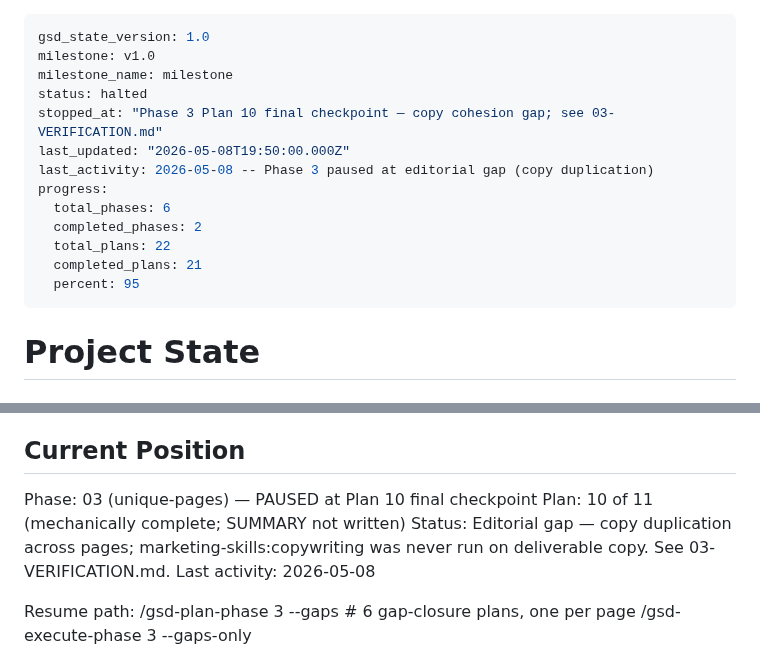
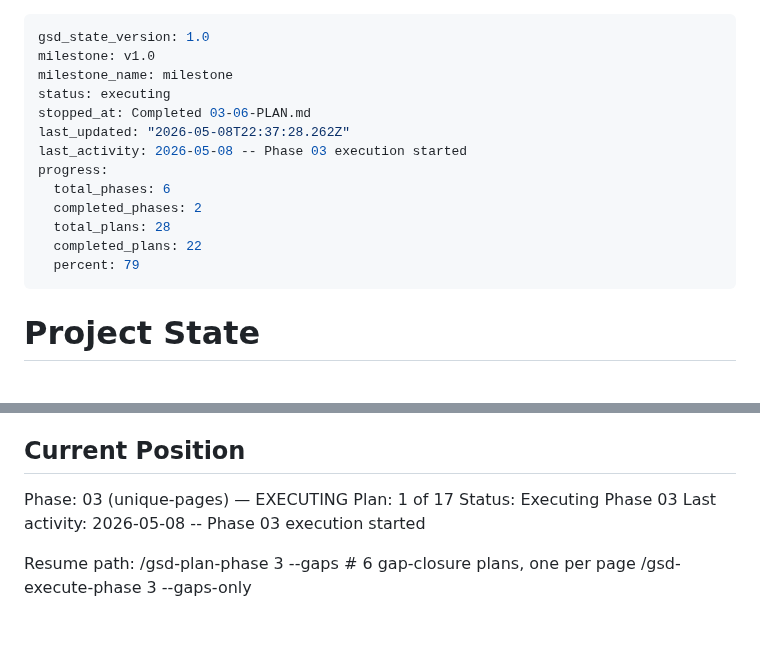
Before and after one commit to nexara-pacific/joesbarbershop, a Markdown page: .planning/STATE.md, 2 parts joined by grey strips. Drawn GitHub-style; blank space fills up the shorter version.

Commit message:
docs(phase-03): update tracking after wave 5 (gap closure)

```diff
--- a/.planning/STATE.md
+++ b/.planning/STATE.md
@@ -2,16 +2,16 @@
 gsd_state_version: 1.0
 milestone: v1.0
 milestone_name: milestone
-status: halted
-stopped_at: "Phase 3 Plan 10 final checkpoint — copy cohesion gap; see 03-VERIFICATION.md"
-last_updated: "2026-05-08T19:50:00.000Z"
-last_activity: 2026-05-08 -- Phase 3 paused at editorial gap (copy duplication)
+status: executing
+stopped_at: Completed 03-06-PLAN.md
+last_updated: "2026-05-08T22:37:28.262Z"
+last_activity: 2026-05-08 -- Phase 03 execution started
 progress:
   total_phases: 6
   completed_phases: 2
-  total_plans: 22
-  completed_plans: 21
-  percent: 95
+  total_plans: 28
+  completed_plans: 22
+  percent: 79
 ---
 
 # Project State
@@ -25,10 +25,10 @@ See: .planning/PROJECT.md (updated 2026-05-06)
 
 ## Current Position
 
-Phase: 03 (unique-pages) — PAUSED at Plan 10 final checkpoint
-Plan: 10 of 11 (mechanically complete; SUMMARY not written)
-Status: Editorial gap — copy duplication across pages; marketing-skills:copywriting was never run on deliverable copy. See 03-VERIFICATION.md.
-Last activity: 2026-05-08
+Phase: 03 (unique-pages) — EXECUTING
+Plan: 1 of 17
+Status: Executing Phase 03
+Last activity: 2026-05-08 -- Phase 03 execution started
 
 Resume path:
   /gsd-plan-phase 3 --gaps     # 6 gap-closure plans, one per page
```
Also changed, not shown: .planning/ROADMAP.md (+7 -7 lines).
